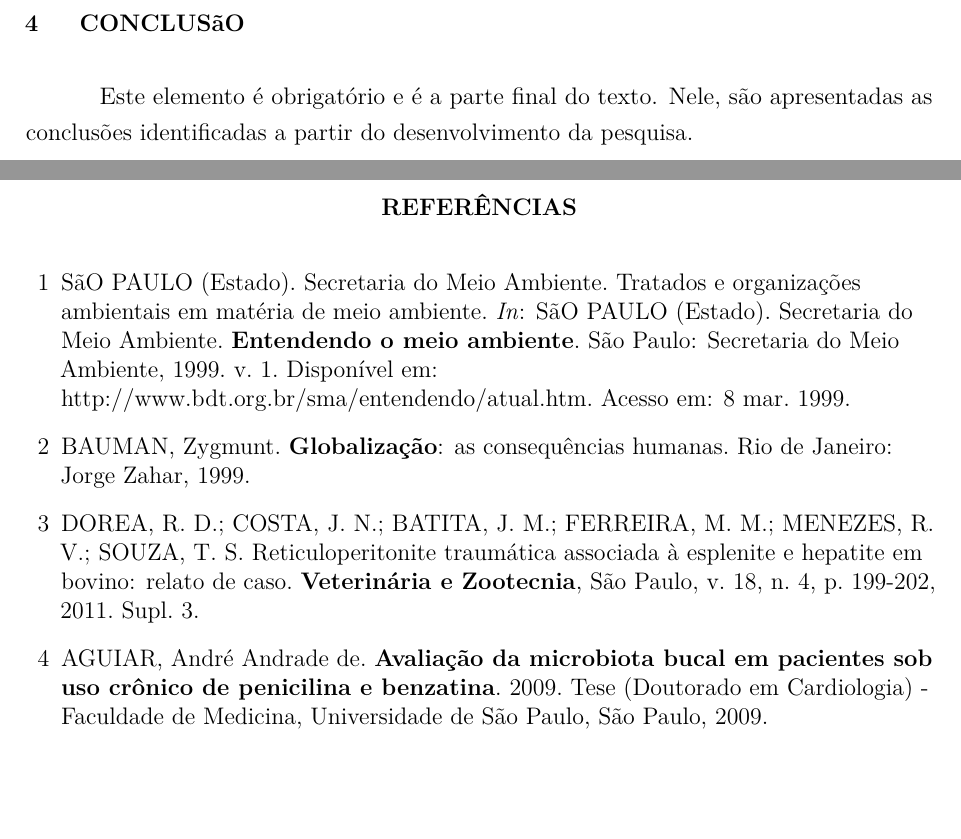
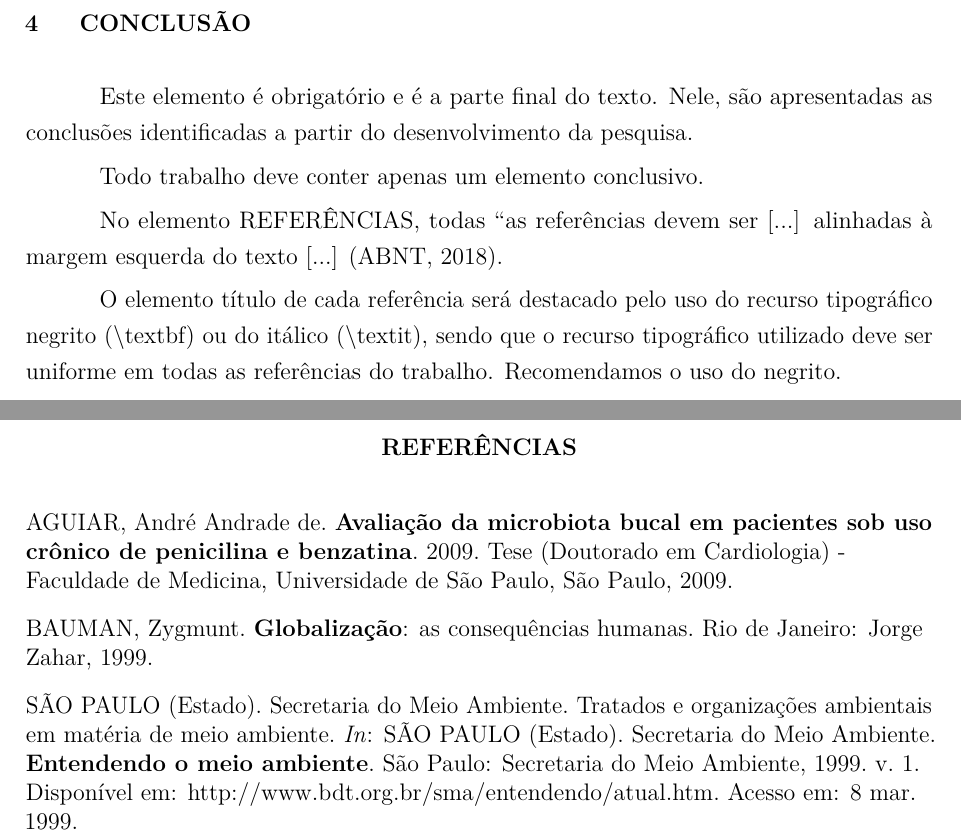
Before and after one commit to gabdumal/modelo_latex_ufjf, a LaTeX document (modelo.tex): two parts of pages 19 and 20 of 22, joined at a grey line, cut at the place of the change, the shorter picture padded with empty space. Compiled offline with pdfLaTeX.

Commit message:
Improve references
Signed-off-by: Gabriel Malosto <professional@gabdumal.com>

```diff
--- a/modelo.tex
+++ b/modelo.tex
@@ -117,9 +117,9 @@
 
 %% SISTEMA DE CITAÇÃO
 %% Para usar referências bibliográficas no sistema numérico com () na chamada da citação, utilize essa forma.
-\usepackage[round, numbers]{natbib}
+% \usepackage[round, numbers]{natbib}
 %% Se for usar o sistema autor-data, colocar % antes de \usepackage acima e retirar % antes de \usepackage abaixo.
-% \usepackage{natbib}
+\usepackage{natbib}
 
 
 \begin{document}
@@ -603,80 +591,99 @@ Observe os exemplos no Manual de Normalização de Trabalhos Acadêmicos dispon
   \item texto.
 \end{alineas}
 
-%%%%%%%%%%%%%%%
-%%%%%%%%%%%%%%%
 
 
 %% Nesta linha, dentro de { }, digita-se em CAIXA ALTA, como apresentado aqui.
-\chapter{CONCLUSãO}
+\chapter{CONCLUSÃO}
 
-Este elemento é obrigatório e é a parte final do texto.  Nele, são apresentadas as conclusões identificadas a partir do desenvolvimento da pesquisa.
+Este elemento é obrigatório e é a parte final do texto.
+Nele, são apresentadas as conclusões identificadas a partir do desenvolvimento da pesquisa.
 
-%Todo trabalho deve conter apenas um elemento conclusivo.
+Todo trabalho deve conter apenas um elemento conclusivo.
 
-%%%%%%%%%%%%%%%%%%
-%%%%%%%%%%%%%%%%%%
+
+
 %% ELEMENTOS POS-TEXTUAIS
 
-\postextual
-
+\postextual{}
 
 %% Fizemos a opção por colocar as referências diretamente no arquivo ``.tex'' por ser mais simples para quem se inicia na escrita de trabalhos acadêmicos.
-%% Referencias. LISTAR EXATAMENTE AS CITADAS NO TRABALHO.
 
-%No elemento REFERêNCIAS, todas ``as referências devem ser ... alinhadas à margem esquerda do texto ... (ABNT, 2018).
+%% Referências.
+%% LISTAR EXATAMENTE AS CITADAS NO TRABALHO.
 
+No elemento REFERÊNCIAS, todas ``as referências devem ser [...] alinhadas à margem esquerda do texto [...] (ABNT, 2018).
+
+O elemento título de cada referência será destacado pelo uso do recurso tipográfico negrito (\textbackslash{}textbf) ou do itálico (\textbackslash{}textit), sendo que o recurso tipográfico utilizado deve ser uniforme em todas as referências do trabalho.
+Recomendamos o uso do negrito.
 
 \begin{thebibliography}{99}
 
+  %% 1) Exemplos de referências no sistema numérico
 
-  %%O elemento título de cada referência será destacado pelo uso do recurso tipográfico negrito (\textbf) ou do itálico (\textit), sendo que o
-  %recurso tipográfico utilizado deve ser uniforme em todas as referências do trabalho. Recomendamos o uso do negrito.
+  % %% Exemplo de parte de obra em meio eletrônico
+  % \bibitem{disp2019}
+  % SÃO PAULO (Estado).
+  % Secretaria do Meio Ambiente.
+  % Tratados e organizações ambientais em matéria de meio ambiente.
+  % \textit{In}: SÃO PAULO (Estado).
+  % Secretaria do Meio Ambiente.
+  % \textbf{Entendendo o meio ambiente}.
+  % São Paulo: Secretaria do Meio Ambiente, 1999. v. 1.
+  % Disponível em:
+  % http://www.bdt.org.br/sma/entendendo/atual.htm. Acesso em: 8 mar. 1999.
 
-  %%%1) Exemplos de referências no sistema numérico
+  % %% Exemplo de livro
+  % \bibitem{Bauman99}
+  % BAUMAN, Zygmunt.
+  % \textbf{Globalização}: as consequências humanas.
+  % Rio de Janeiro: Jorge Zahar, 1999.
 
-  %%exemplo de parte de obra em meio eletrônico
-  \bibitem{disp2019} SãO PAULO (Estado). Secretaria do Meio Ambiente. Tratados e organizações ambientais em matéria de meio ambiente. \textit{In}: SãO
-  PAULO (Estado). Secretaria do Meio Ambiente. \textbf{Entendendo o meio ambiente}. São Paulo: Secretaria do Meio Ambiente, 1999. v. 1. Disponível em:
-  http://www.bdt.org.br/sma/entendendo/atual.htm. Acesso em: 8 mar. 1999.
+  % %% Exemplo de artigo de publicação periódica
+  % \bibitem{vet18}
+  % DOREA, R. D.; COSTA, J. N.; BATITA, J. M.; FERREIRA, M. M.; MENEZES, R. V.; SOUZA, T. S.
+  % Reticuloperitonite traumática associada à esplenite e hepatite em bovino: relato de caso.
+  % \textbf{Veterinária e Zootecnia}, São Paulo, v. 18, n. 4, p. 199-202, 2011. Supl. 3.
+
+  % %% Exemplo de trabalho acadêmico (tese, dissertação, etc.)
+  % \bibitem{Aguiar2009}
+  % AGUIAR, André Andrade de.
+  % \textbf{Avaliação da microbiota bucal em pacientes sob uso crônico de penicilina e benzatina}.
+  % 2009.
+  % Tese (Doutorado em Cardiologia) - Faculdade de Medicina, Universidade de São Paulo, São Paulo, 2009.
 
 
-  %%exemplo de livro
-  \bibitem{Bauman99} BAUMAN, Zygmunt. \textbf{Globalização}: as consequências humanas. Rio de Janeiro: Jorge Zahar, 1999.
+  %% 2) Exemplos de referência no sistema autor-data.
+  %% Para usar esse sistema (não o numérico), deve-se %retirar % da linha %\usepackage{natbib} e colocar % antes de \usepackage[round, numbers]{natbib}, que estão antes de \begin{document}
 
-
-  %%exemplo de artigo de publicação periódica
-  \bibitem{vet18} DOREA, R. D.; COSTA, J. N.; BATITA, J. M.; FERREIRA, M. M.; MENEZES, R. V.; SOUZA, T. S. Reticuloperitonite traumática associada à esplenite
-  e hepatite em bovino: relato de caso. \textbf{Veterinária e Zootecnia}, São Paulo, v. 18, n. 4, p. 199-202, 2011. Supl. 3.
-
-  %%exemplo de trabalho acadêmico (tese, dissertac\{c}ão, etc.)
-
-  \bibitem{Aguiar2009} AGUIAR, André Andrade de. \textbf{Avaliação da microbiota bucal em pacientes sob uso crônico de penicilina e benzatina}. 2009.
+  \bibitem[AGUIAR(2009)Aguiar]{t1}
+  AGUIAR, André Andrade de.
+  \textbf{Avaliação da microbiota bucal em pacientes sob uso crônico de penicilina e benzatina}.
+  2009.
   Tese (Doutorado em Cardiologia) - Faculdade de Medicina, Universidade de São Paulo, São Paulo, 2009.
 
-  %%%2) Exemplos de referência no sistema autor-data. Para usar esse sistema (não o numérico), deve-se
-  %retirar % da linha %\usepackage{natbib} e colocar % antes de \usepackage[round, numbers]{natbib}, que estão antes de \begin{document}
+  \bibitem[BAUMAN(1999)Bauman]{Bauman99}
+  BAUMAN, Zygmunt.
+  \textbf{Globalização}: as consequências humanas.
+  Rio de Janeiro: Jorge Zahar, 1999.
 
-  %% \bibitem[AGUIAR(2009)Aguiar]{t1} AGUIAR, André Andrade de. \textbf{Avaliação da microbiota bucal em pacientes sob uso crônico de penicilina e benzatina}.
-  %2009. Tese (Doutorado em Cardiologia) - Faculdade de Medicina, Universidade de São Paulo, São Paulo, 2009.
-
-  %% \bibitem[BAUMAN(1999)Bauman]{Bauman99} BAUMAN, Zygmunt. \textbf{Globalização}: as consequências humanas. Rio de Janeiro: Jorge Zahar, 1999.
-
-  %% \bibitem[SãO PAULO(2019)São Paulo]{disp2019} SãO PAULO (Estado). Secretaria do Meio Ambiente. Tratados e organizações ambientais em matéria de meio ambiente. \textit{In}: SãO
-  %% PAULO (Estado). Secretaria do Meio Ambiente. \textbf{Entendendo o meio ambiente}. São Paulo: Secretaria do Meio Ambiente, 1999. v. 1. Disponível em:
-  %% http://www.bdt.org.br/sma/entendendo/atual.htm. Acesso em: 8 mar. 1999.
+  \bibitem[SãO PAULO(2019)São Paulo]{disp2019}
+  SÃO PAULO (Estado).
+  Secretaria do Meio Ambiente.
+  Tratados e organizações ambientais em matéria de meio ambiente.
+  \textit{In}: SÃO PAULO (Estado).
+  Secretaria do Meio Ambiente.
+  \textbf{Entendendo o meio ambiente}.
+  São Paulo: Secretaria do Meio Ambiente, 1999. v. 1.
+  Disponível em:
+  http://www.bdt.org.br/sma/entendendo/atual.htm. Acesso em: 8 mar. 1999.
 
 \end{thebibliography}
 
-%% Apendices e Anexos nao devem ser subdivididos: A1, A2, etc.
 
-%% Apendices
+%% Apêndices e Anexos nao devem ser subdivididos: A1, A2, etc.
 
+%% Apêndices
 \begin{apendices}
-
-  \chapter{\apendseq Título}
-  %%Digita-se o titulo do apendice mantendo-se, antes, o comando \apendseq, como indicado.
-
-  Este elemento é opcional. Apresenta um texto ou documento elaborado pelo autor com o objetivo de complementar sua argumentação,
-  sem prejuízo da unidade nuclear do trabalho.
-
+  %% Digita-se o título do apêndice mantendo-se, antes, o comando \apendseq, como indicado.
+  \chapter{\apendseq{} Título}
```
Also changed, not shown: modelo.tex (116 more changed lines).
